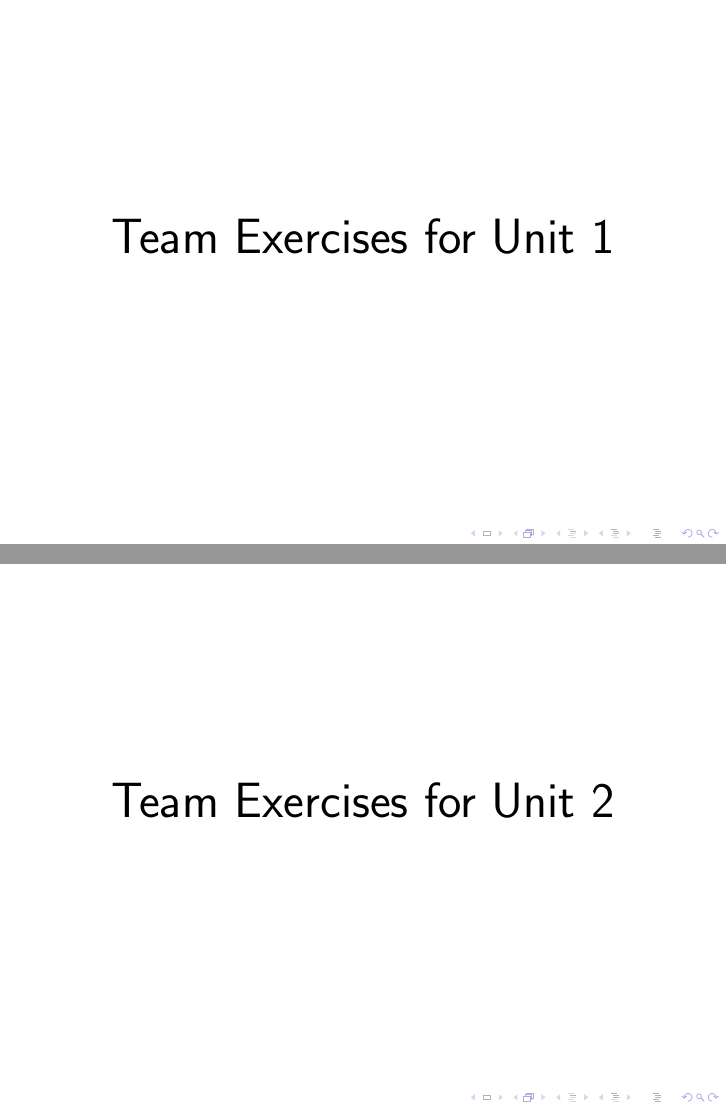
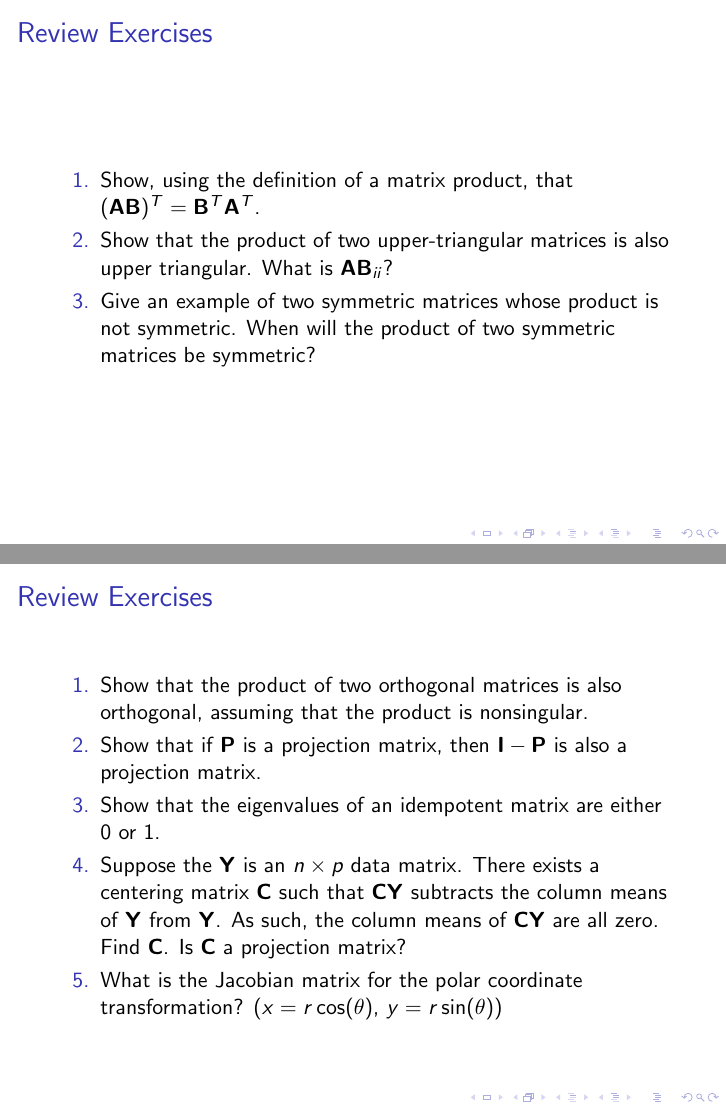
Before and after one commit to fanbu1995/DukeStatSciBootcamp2018, LaTeX slides (02_Matrices/02_Matrices.tex): pages 19 and 46 of 69, joined at a grey line. Compiled offline with pdfLaTeX.

Commit message:
Updated matrix slides

```diff
--- a/02_Matrices/02_Matrices.tex
+++ b/02_Matrices/02_Matrices.tex
@@ -386,9 +386,15 @@ where the submatrix $\mathbf{A}_{ij}$ is referred to as the $ij$th block of $\ma
 \end{frame}
 
 \begin{frame}
-\begin{center}
-\Huge Team Exercises for Unit 1
-\end{center}
+\frametitle{Review Exercises}
+\begin{enumerate}
+\item Show, using the definition of a matrix product, that $(\mathbf{AB})^T = \mathbf{B}^T\mathbf{A}^T$.
+
+\item Show that the product of two upper-triangular matrices is also upper triangular.  What is $\mathbf{AB}_{ii}$?
+
+\item Give an example of two symmetric matrices whose product is not symmetric.  When will the product of two symmetric matrices be symmetric?
+
+\end{enumerate}
 \end{frame}
 
 \begin{frame}
@@ -755,9 +761,18 @@ Similar to normal differentiation, we have the following rules:
 \end{frame}
 
 \begin{frame}
-\begin{center}
-\Huge Team Exercises for Unit 2
-\end{center}
+\frametitle{Review Exercises}
+\begin{enumerate}
+\item Show that the product of two orthogonal matrices is also orthogonal, assuming that the product is nonsingular.
+
+\item Show that if $\mathbf{P}$ is a projection matrix, then $\mathbf{I} - \mathbf{P}$ is also a projection matrix.
+
+\item Show that the eigenvalues of an idempotent matrix are either 0 or 1.
+
+\item Suppose the $\mathbf{Y}$ is an $n \times p$ data matrix.  There exists a centering matrix $\mathbf{C}$ such that $\mathbf{CY}$ subtracts the column means of $\mathbf{Y}$ from $\mathbf{Y}$.  As such, the column means of $\mathbf{CY}$ are all zero.  Find $\mathbf{C}$.  Is $\mathbf{C}$ a projection matrix?
+
+\item What is the Jacobian matrix for the polar coordinate transformation? ($x = r \cos (\theta)$, $y = r \sin (\theta))$
+\end{enumerate}
 \end{frame}
 
 \begin{frame}
```
Also changed, not shown: 02_Matrices/02_Matrices.pdf, 02_Matrices/02_Matrices.tex (2 more changed lines).
